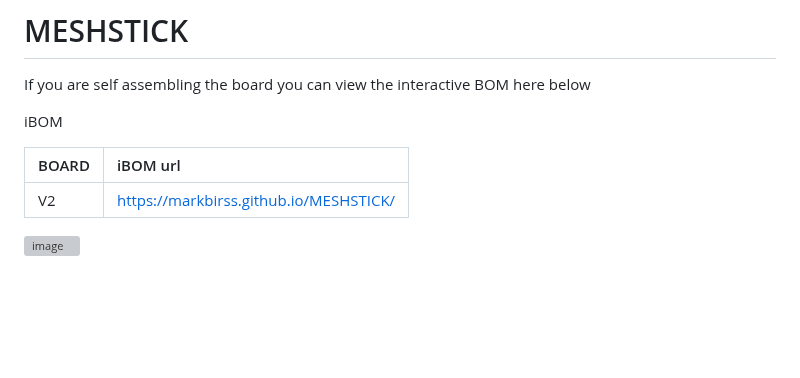
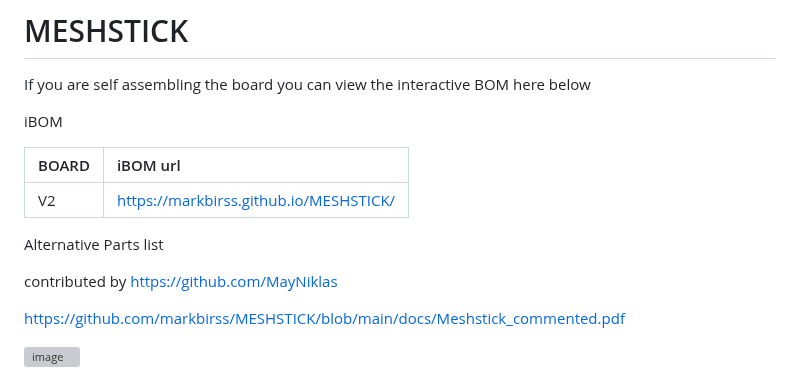
Before and after one commit to markbirss/MESHSTICK, a Markdown page: README.md, the part around the change. Drawn GitHub-style; blank space fills up the shorter version; grey boxes are pictures that could not be loaded.

```diff
--- a/README.md
+++ b/README.md
@@ -7,6 +7,12 @@ iBOM
 BOARD | iBOM url  |
 |:--|:--|
 | V2 | [https://markbirss.github.io/MESHSTICK/](https://markbirss.github.io/MESHSTICK/) |
+
+Alternative Parts list
+
+contributed by https://github.com/MayNiklas
+
+https://github.com/markbirss/MESHSTICK/blob/main/docs/Meshstick_commented.pdf
 
 ![image](https://github.com/user-attachments/assets/82dec8c3-5a28-477a-bc55-12dd8e2373ae)
 
```
